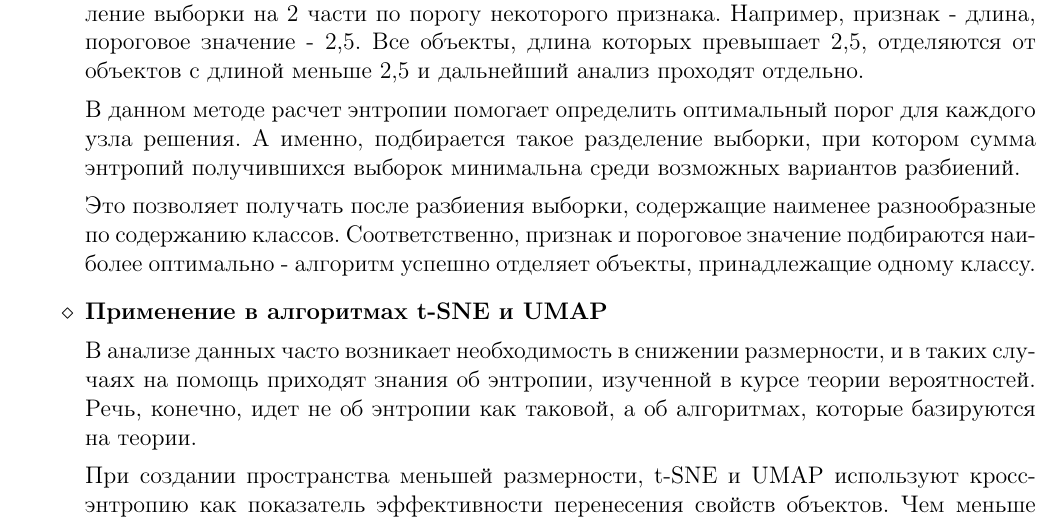
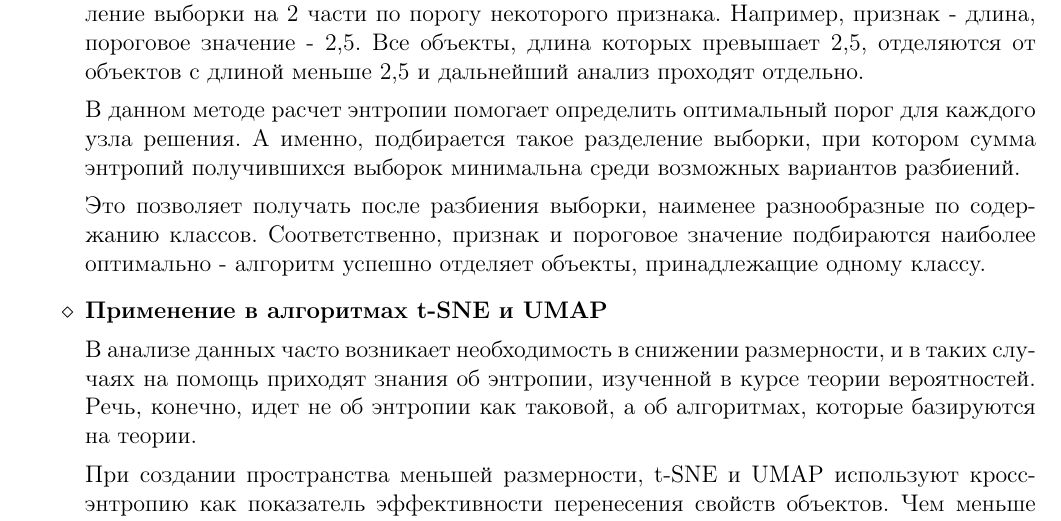
Before and after one commit to oomaystrenko/entropy, a LaTeX document (Entropia_1.tex, which reads umap_applications.tex): part of page 4 of 4, cut so that both start at the same text. Compiled offline with pdfLaTeX.

Commit message:
Редачу файл

```diff
--- a/umap_applications.tex
+++ b/umap_applications.tex
@@ -11,7 +11,7 @@
 
 	В данном методе расчет энтропии помогает определить оптимальный порог для каждого узла решения. А именно, подбирается такое разделение выборки, при котором сумма энтропий получившихся выборок минимальна среди возможных вариантов разбиений.
 
-	Это позволяет получать после разбиения выборки, содержащие наименее разнообразные по содержанию классов. Соответственно, признак и пороговое значение подбираются наиболее оптимально - алгоритм успешно отделяет объекты, принадлежащие одному классу.
+	Это позволяет получать после разбиения выборки, наименее разнообразные по содержанию классов. Соответственно, признак и пороговое значение подбираются наиболее оптимально - алгоритм успешно отделяет объекты, принадлежащие одному классу.
 
 	\item \textbf{Применение в алгоритмах t-SNE и UMAP}
 
```
Also changed, not shown: Entropia_1.pdf, umap_applications.tex (2 more changed lines).
